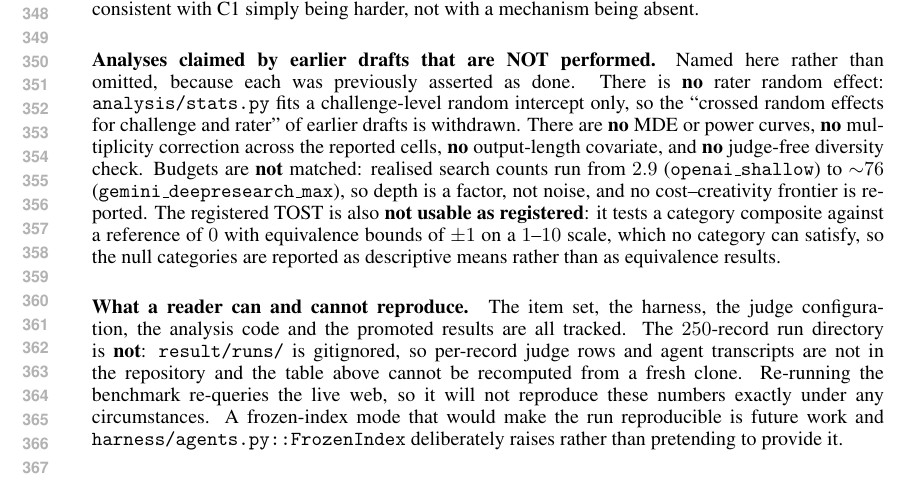
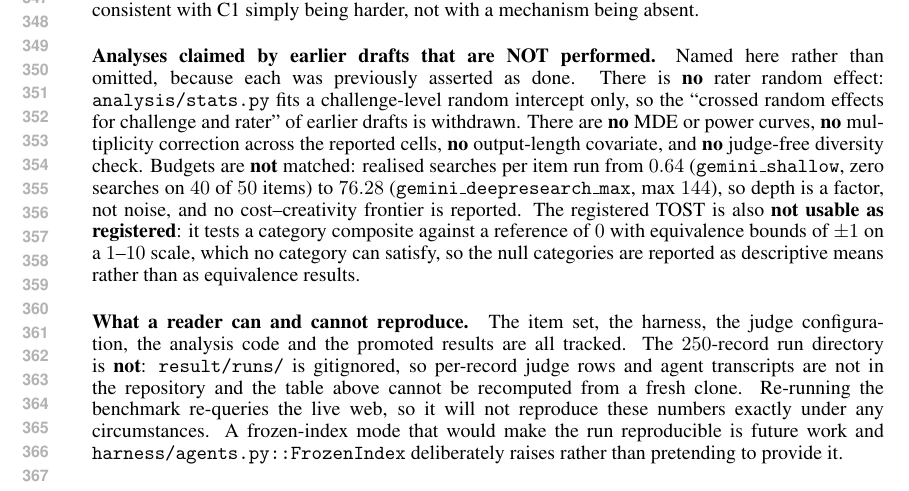
Before and after one commit to jasonzliang/crest, a LaTeX paper (crest/paper/p2_benchmark_only/main.tex, which reads crest/paper/p2_benchmark_only/sections/05_experiments.tex): part of page 7 of 11, cut so that both start at the same text. Compiled offline with pdfLaTeX.

Commit message:
crest: fix 2 numeric errors the number-audit found in unrevised text
Both in sections 16183ba did NOT touch, and both caught by recomputing
from the run rather than by reading the prose.

p2 s5: "realised search counts run from $2.9$ (openai_shallow) to ~76"
  The field MINIMUM is 0.64 (gemini_shallow, zero searches on 40 of 50
  items); 2.88 (openai_shallow) is only the second-lowest. This understated
  the budget imbalance as 26x when it is 119x, and it contradicted the
  corrected text 16183ba had just added to p2 s3 and p2 s8, which already
  said 0.64. Now 0.64 -> 76.28 (max 144) in all three places.

p3 s7: "Four of five categories carry null or parity predictions"
  analysis/preregistration.yaml gives C1 predicted_null, C2 favored,
  C3 favored, C4 parity, C5 predicted_null -- THREE of five. Named the
  three inline (C1/C5 null, C4 parity) so the count is checkable against
  the file rather than assertable.

The number audit recomputed every figure in both papers from
result/runs/.../records.jsonl and verified the rest exact, including all 60
cells of Table 2 (byte-identical between p2 and p3), the severity triple,
2.06, the 3.06 LOFO widening, F=0.654/p=0.837, both ICC families, 0.976,
190/250, 1/250, 0.883, 143/250, 2.92, and every figure added by 16183ba.
Independent anchor: the stored panel medians reproduce from the judge rows
in 750/750 cases, so the records file is internally consistent.

Two definitional notes worth recording, neither requiring a change:
  - the headline "severity 3.32/3.20/3.74 vs spread 2.06" compares per-AXIS
    severity against the COMPOSITE entrant spread, a unit mismatch -- but
    both like-for-like forms hold (per-axis 3.32/3.20/3.74 vs 1.02/2.42/0.94;
    composite 3.376 vs 2.06), and the mismatch is conservative, since the
    entrant range is a max-min over 5 levels and severity over only 3.
  - 143/250 fingerprints is correct for output_text only, which is the right
    scope because judge/score.py passes only report.text to the judge.
    Including the structured citations field gives 153/250.

Co-Authored-By: Claude Opus 5 (1M context) <noreply@anthropic.com>

```diff
--- a/crest/paper/p2_benchmark_only/sections/05_experiments.tex
+++ b/crest/paper/p2_benchmark_only/sections/05_experiments.tex
@@ -73,8 +73,8 @@ omitted, because each was previously asserted as done. There is \textbf{no} rate
 effects for challenge and rater'' of earlier drafts is withdrawn. There are \textbf{no} MDE or power
 curves, \textbf{no} multiplicity correction across the reported cells, \textbf{no} output-length
 covariate, and \textbf{no} judge-free diversity check. Budgets are \textbf{not} matched: realised
-search counts run from $2.9$ (\texttt{openai\_shallow}) to ${\sim}76$
-(\texttt{gemini\_deepresearch\_max}), so depth is a factor, not noise, and no cost--creativity
+searches per item run from $0.64$ (\texttt{gemini\_shallow}, zero searches on $40$ of $50$ items) to
+$76.28$ (\texttt{gemini\_deepresearch\_max}, max $144$), so depth is a factor, not noise, and no cost--creativity
 frontier is reported. The registered TOST is also \textbf{not usable as registered}: it tests a
 category composite against a reference of $0$ with equivalence bounds of $\pm1$ on a $1$--$10$
 scale, which no category can satisfy, so the null categories are reported as descriptive means
```
Also changed, not shown: crest/paper/p3_caesar_hybrid/sections/07_limitations.tex (+1 -1 lines).
